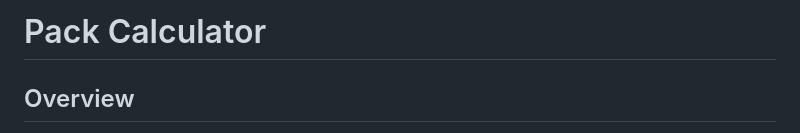
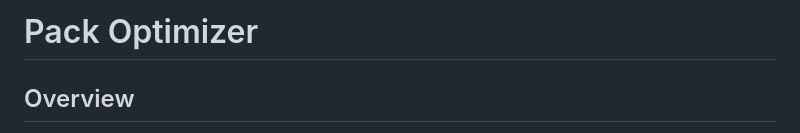
Before and after one commit to TuralAsgar/retask, a Markdown page: README.md, the part around the change. GitHub-like rendering.

Commit message:
change name of the project

```diff
--- a/README.md
+++ b/README.md
@@ -1,4 +1,4 @@
-# Pack Calculator
+# Pack Optimizer
 
 ## Overview
 
```
